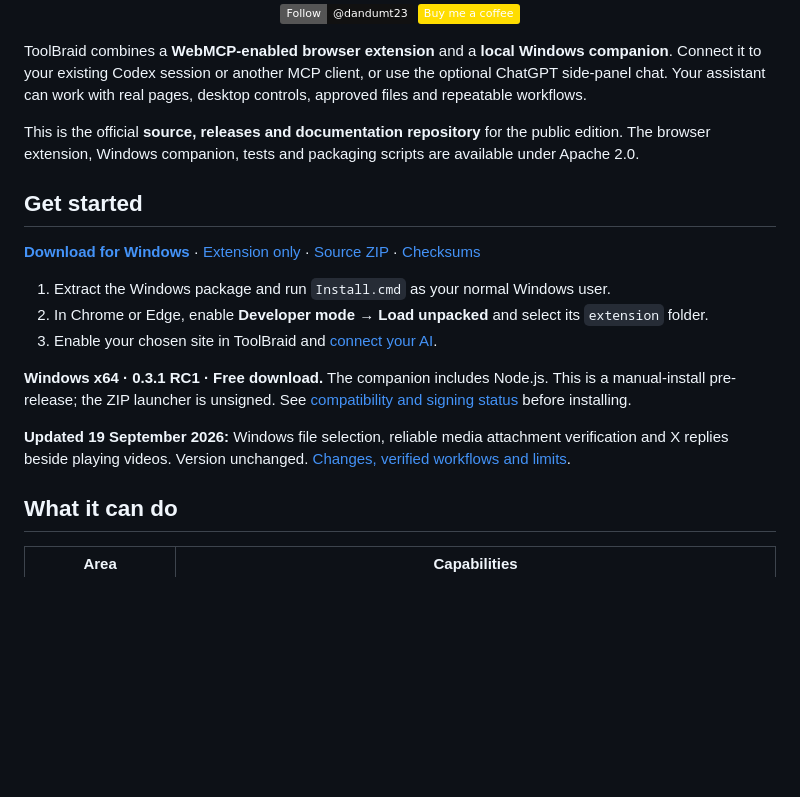
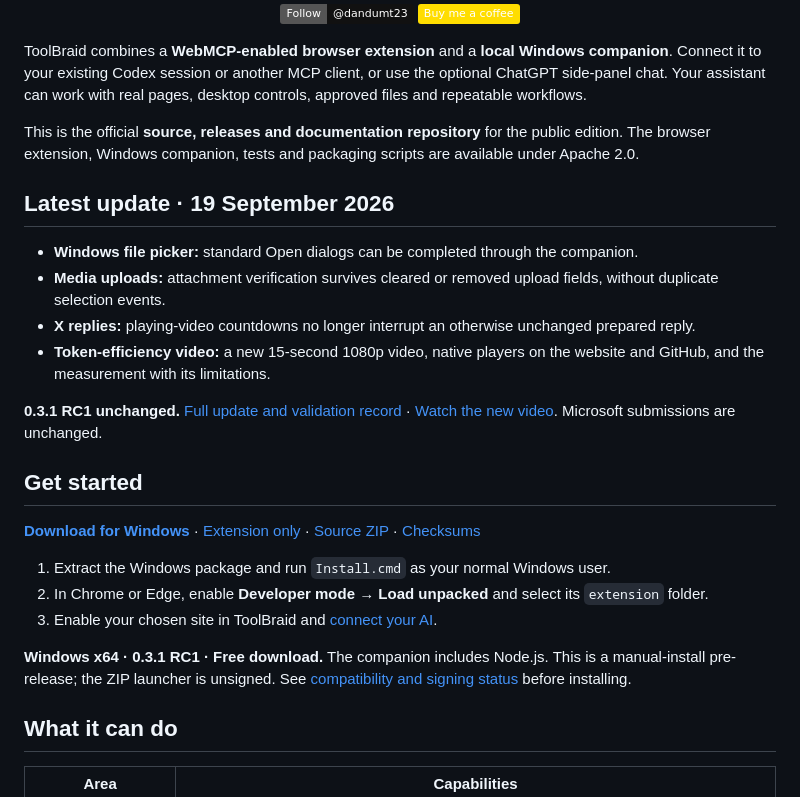
Before and after one commit to Maharajahu/ToolBraid-Companion, a Markdown page: README.md, the part around the change. Rendered like a GitHub page; badges without logos; blank space fills up the shorter version.

Commit message:
docs: surface dated September 19 update and complete changelog

```diff
--- a/README.md
+++ b/README.md
@@ -28,6 +28,15 @@ ToolBraid combines a **WebMCP-enabled browser extension** and a **local Windows
 
 This is the official **source, releases and documentation repository** for the public edition. The browser extension, Windows companion, tests and packaging scripts are available under Apache 2.0.
 
+## Latest update · 19 September 2026
+
+- **Windows file picker:** standard Open dialogs can be completed through the companion.
+- **Media uploads:** attachment verification survives cleared or removed upload fields, without duplicate selection events.
+- **X replies:** playing-video countdowns no longer interrupt an otherwise unchanged prepared reply.
+- **Token-efficiency video:** a new 15-second 1080p video, native players on the website and GitHub, and the measurement with its limitations.
+
+**0.3.1 RC1 unchanged.** [Full update and validation record](RELEASE-NOTES.md#latest-update--19-september-2026) · [Watch the new video](#token-efficient-context). Microsoft submissions are unchanged.
+
 ## Get started
 
 **[Download for Windows](https://github.com/Maharajahu/ToolBraid-Companion/releases/download/v0.3.1-rc.1/ToolBraid-0.3.1-windows-x64.zip)** · [Extension only](https://github.com/Maharajahu/ToolBraid-Companion/releases/download/v0.3.1-rc.1/ToolBraid-0.3.1-extension.zip) · [Source ZIP](https://github.com/Maharajahu/ToolBraid-Companion/releases/download/v0.3.1-rc.1/ToolBraid-0.3.1-source.zip) · [Checksums](SHA256SUMS.txt)
@@ -37,8 +46,6 @@ This is the official **source, releases and documentation repository** for the p
 3. Enable your chosen site in ToolBraid and [connect your AI](INSTALL.md#4-connect-your-ai).
 
 **Windows x64 · 0.3.1 RC1 · Free download.** The companion includes Node.js. This is a manual-install pre-release; the ZIP launcher is unsigned. See [compatibility and signing status](docs/compatibility.md) before installing.
-
-**Updated 19 September 2026:** Windows file selection, reliable media attachment verification and X replies beside playing videos. Version unchanged. [Changes, verified workflows and limits](RELEASE-NOTES.md#media-upload-and-reply-fixes--19-september-2026).
 
 <a id="what-is-toolbraid"></a>
 
```
Also changed, not shown: RELEASE-NOTES.md (+10 -0 lines).
